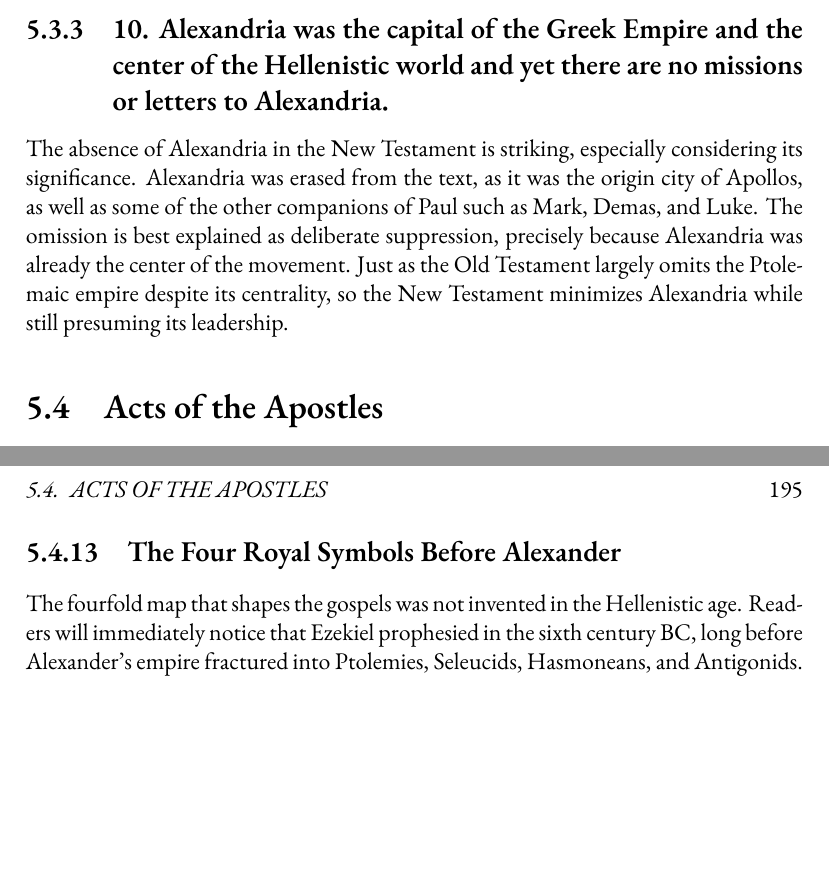
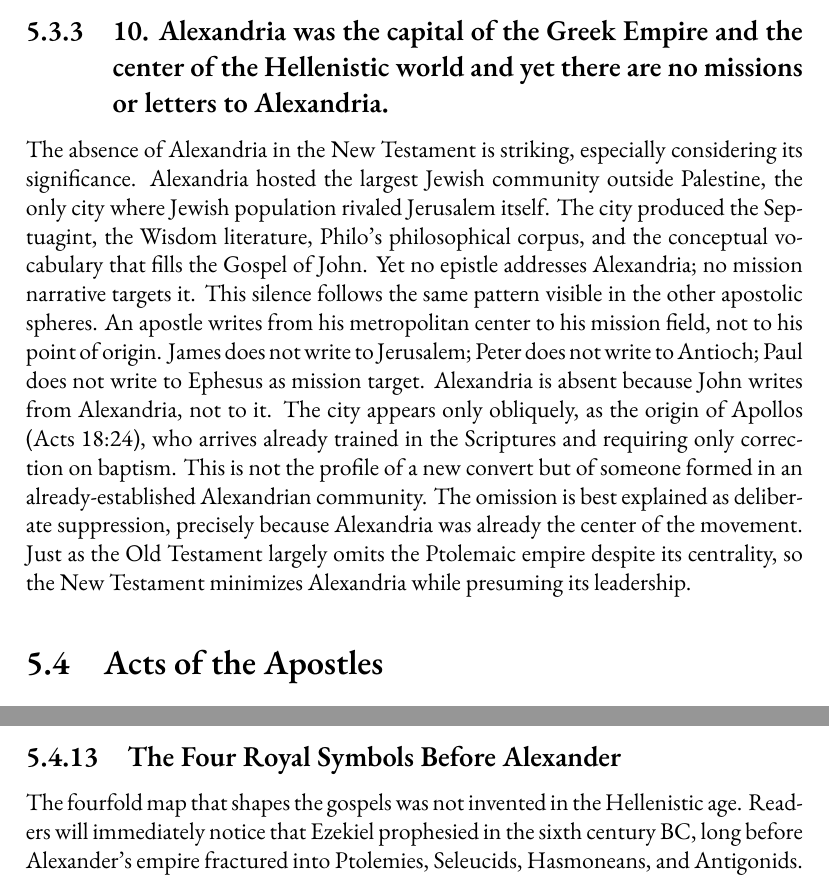
Before and after one commit to mvdatacenter/historical-jesus-son-of-god, a LaTeX thesis (manuscript.tex, which reads chapter5.tex): two parts of pages 189 and 195 of 235, joined at a grey line, cut so that both start at the same text, the shorter picture padded with empty space. Compiled offline with XeLaTeX.

Commit message:
Strengthen Alexandria section with FROM/TO apostolic pattern
- Alexandria hosted largest Jewish diaspora outside Palestine
- Produced Septuagint, Wisdom literature, Philo, John's vocabulary
- FROM/TO pattern: apostles write FROM origin TO field
- James/Jerusalem, Peter/Antioch, Paul/Ephesus parallels
- Apollos evidence: arrived trained, not converted

🤖 Generated with [Claude Code](https://claude.com/claude-code)

Co-Authored-By: Claude Opus 4.5 <noreply@anthropic.com>

```diff
--- a/chapter5.tex
+++ b/chapter5.tex
@@ -464,9 +464,17 @@ Rome did not even realize the new religion's goal was to restore the Eastern Emp
 Alexandria was the capital of the Greek Empire and the center of the Hellenistic world and yet there are no missions or letters to Alexandria.}\label{subsec:alexandria-was-the-capital-of-the-greek-empire-and-the-center-of-the-hellenistic-world-and-yet-there-are-no-missions-or-letters-to-alexandria.}
 
 The absence of Alexandria in the New Testament is striking, especially considering its significance.
-Alexandria was erased from the text, as it was the origin city of Apollos, as well as some of the other companions of Paul such as Mark, Demas, and Luke.
+Alexandria hosted the largest Jewish community outside Palestine, the only city where Jewish population rivaled Jerusalem itself.
+The city produced the Septuagint, the Wisdom literature, Philo's philosophical corpus, and the conceptual vocabulary that fills the Gospel of John.
+Yet no epistle addresses Alexandria; no mission narrative targets it.
+This silence follows the same pattern visible in the other apostolic spheres.
+An apostle writes from his metropolitan center to his mission field, not to his point of origin.
+James does not write to Jerusalem; Peter does not write to Antioch; Paul does not write to Ephesus as mission target.
+Alexandria is absent because John writes from Alexandria, not to it.
+The city appears only obliquely, as the origin of Apollos (Acts 18:24), who arrives already trained in the Scriptures and requiring only correction on baptism.
+This is not the profile of a new convert but of someone formed in an already-established Alexandrian community.
 The omission is best explained as deliberate suppression, precisely because Alexandria was already the center of the movement.
-Just as the Old Testament largely omits the Ptolemaic empire despite its centrality, so the New Testament minimizes Alexandria while still presuming its leadership.
+Just as the Old Testament largely omits the Ptolemaic empire despite its centrality, so the New Testament minimizes Alexandria while presuming its leadership.
 
 \section{Acts of the Apostles}\label{subsec:acts-of-the-apostles}
 
```
